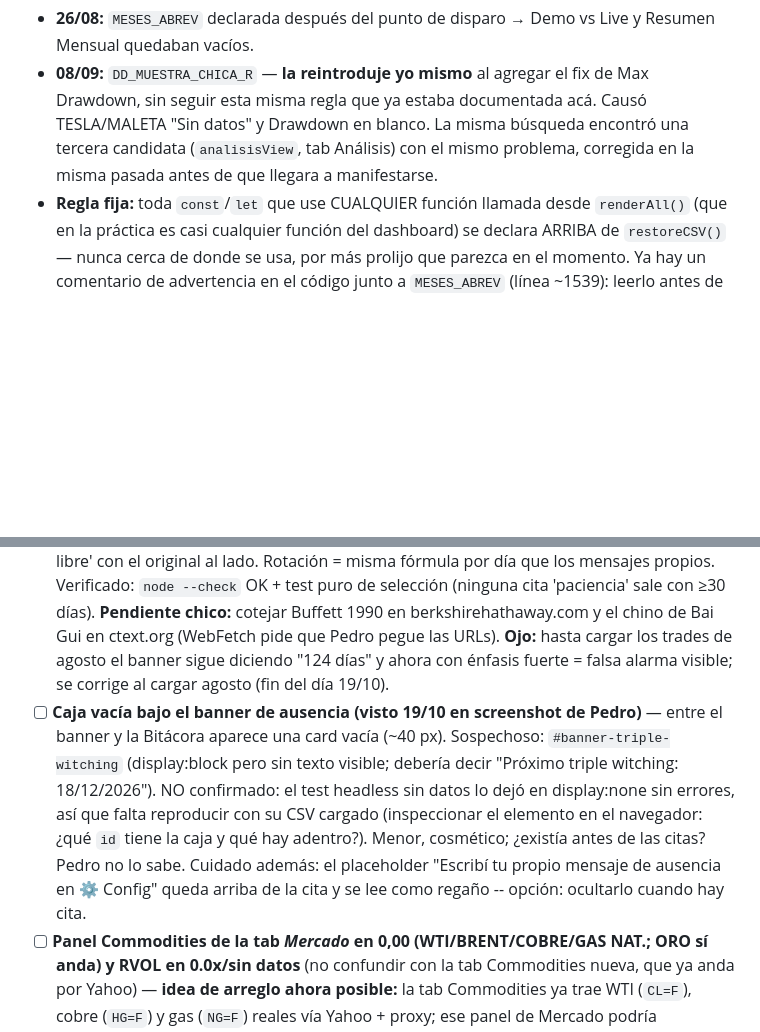
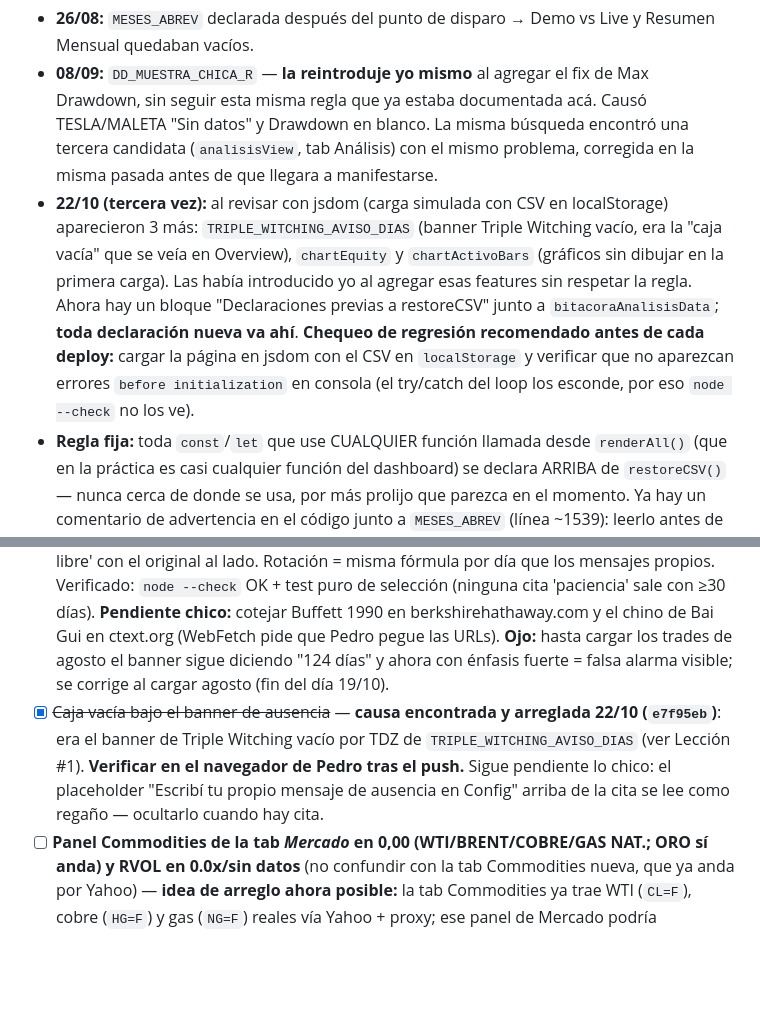
Before and after one commit to pedritozar/trading-desk, a Markdown page: CHANGELOG_PEI_trading_v4_3.md, 2 parts joined by grey strips. GitHub-like rendering; blank space fills up the shorter version.

```diff
--- a/CHANGELOG_PEI_trading_v4_3.md
+++ b/CHANGELOG_PEI_trading_v4_3.md
@@ -27,6 +27,7 @@ Esta sección es la excepción a la poda. Se actualiza, nunca se borra: es justo
 Una `const`/`let` declarada más abajo en el archivo que el punto donde `restoreCSV()` la necesita (corre síncrono apenas carga la página, y en la práctica dispara casi todo `renderAll()`) queda en zona muerta temporal: `ReferenceError` al cargar, que corta la función a mitad de camino y deja paneles enteros sin dibujar — **con los datos bien cargados**, así que parece "se perdió el CSV" cuando no es eso.
 - **26/08:** `MESES_ABREV` declarada después del punto de disparo → Demo vs Live y Resumen Mensual quedaban vacíos.
 - **08/09:** `DD_MUESTRA_CHICA_R` — **la reintroduje yo mismo** al agregar el fix de Max Drawdown, sin seguir esta misma regla que ya estaba documentada acá. Causó TESLA/MALETA "Sin datos" y Drawdown en blanco. La misma búsqueda encontró una tercera candidata (`analisisView`, tab Análisis) con el mismo problema, corregida en la misma pasada antes de que llegara a manifestarse.
+- **22/10 (tercera vez):** al revisar con jsdom (carga simulada con CSV en localStorage) aparecieron 3 más: `TRIPLE_WITCHING_AVISO_DIAS` (banner Triple Witching vacío, era la "caja vacía" que se veía en Overview), `chartEquity` y `chartActivoBars` (gráficos sin dibujar en la primera carga). Las había introducido yo al agregar esas features sin respetar la regla. Ahora hay un bloque "Declaraciones previas a restoreCSV" junto a `bitacoraAnalisisData`; **toda declaración nueva va ahí**. **Chequeo de regresión recomendado antes de cada deploy:** cargar la página en jsdom con el CSV en `localStorage` y verificar que no aparezcan errores `before initialization` en consola (el try/catch del loop los esconde, por eso `node --check` no los ve).
 - **Regla fija:** toda `const`/`let` que use CUALQUIER función llamada desde `renderAll()` (que en la práctica es casi cualquier función del dashboard) se declara ARRIBA de `restoreCSV()` — nunca cerca de donde se usa, por más prolijo que parezca en el momento. Ya hay un comentario de advertencia en el código junto a `MESES_ABREV` (línea ~1539): leerlo antes de agregar una constante nueva ahí, y agregar la constante nueva ahí mismo, no donde "queda mejor" cerca de su función.
 
 ### 2. Un render sin try/catch propio tumba todo lo que viene después
@@ -248,7 +266,7 @@ El código del Reactor/DeepSeek **no se pega directo**. Historial de fallas real
 - [x] ~~OFZ ruso (RGBI) vía MOEX ISS~~ — **integrado 19/10** (5ta sesión), ver Estado actual. Verificado en vivo por Pedro (111,69 pts, CERRADO).
 - [ ] **Bonos globales restantes (Bund, JGB, Gilt, China)** — pedido explícito de Pedro (18/09). **CGB chino vía Sina Finance — dato real, falta confirmar CORS** (Pedro prueba el fetch a mano en su navegador antes de sumarlo). **JGB japonés vía J-Quants — el free tier NO incluye futuros** (solo Premium pago); si se quiere, sería solo el yield vía otra fuente sin confirmar cobertura todavía. **Bund y Gilt siguen sin fuente gratuita viable.**
 - [x] ~~Banner de ausencia con citas~~ — **implementado 19/10 y pusheado (`b9dbac2..d03ac32`); Pedro lo vio en pantalla: cita Ackman en nivel 4 (124 días), se ve bien**. Pedro aprobó 7 citas de la Tanda 4 (Buffett 1990, Lefèvre x2, Ackman x3, Bai Gui); Rusia afuera hasta encontrar una relevante y verificada. Código: `CITAS_AUSENCIA` (arriba de `restoreCSV()`, junto a `DD_MUESTRA_CHICA_R`, por TDZ #1) + `nivelAusencia()`, `elegirCitaDelDia()`, `htmlCitaAusencia()` (cerca de `elegirMensajeDelDia`); `renderBannerConsistencia` agrega la cita DEBAJO del mensaje propio de Pedro (que mantiene prioridad). Criterios de Claude a validar por Pedro: niveles de énfasis <30/<60/<90/≥90 días (tamaño de letra, negrita y fondo rojo suave crecen); citas de tono 'paciencia' solo con <30 días, con ≥30 solo 'retomar' (3 citas: Ackman x2 + Bai Gui); traducción al español es de Claude y se rotula 'traducción libre' con el original al lado. Rotación = misma fórmula por día que los mensajes propios. Verificado: `node --check` OK + test puro de selección (ninguna cita 'paciencia' sale con ≥30 días). **Pendiente chico:** cotejar Buffett 1990 en berkshirehathaway.com y el chino de Bai Gui en ctext.org (WebFetch pide que Pedro pegue las URLs). **Ojo:** hasta cargar los trades de agosto el banner sigue diciendo "124 días" y ahora con énfasis fuerte = falsa alarma visible; se corrige al cargar agosto (fin del día 19/10).
-- [ ] **Caja vacía bajo el banner de ausencia (visto 19/10 en screenshot de Pedro)** — entre el banner y la Bitácora aparece una card vacía (~40 px). Sospechoso: `#banner-triple-witching` (display:block pero sin texto visible; debería decir "Próximo triple witching: 18/12/2026"). NO confirmado: el test headless sin datos lo dejó en display:none sin errores, así que falta reproducir con su CSV cargado (inspeccionar el elemento en el navegador: ¿qué `id` tiene la caja y qué hay adentro?). Menor, cosmético; ¿existía antes de las citas? Pedro no lo sabe. Cuidado además: el placeholder "Escribí tu propio mensaje de ausencia en ⚙ Config" queda arriba de la cita y se lee como regaño -- opción: ocultarlo cuando hay cita.
+- [x] ~~Caja vacía bajo el banner de ausencia~~ — **causa encontrada y arreglada 22/10 (`e7f95eb`)**: era el banner de Triple Witching vacío por TDZ de `TRIPLE_WITCHING_AVISO_DIAS` (ver Lección #1). **Verificar en el navegador de Pedro tras el push.** Sigue pendiente lo chico: el placeholder "Escribí tu propio mensaje de ausencia en Config" arriba de la cita se lee como regaño — ocultarlo cuando hay cita.
 - [ ] **Panel Commodities de la tab *Mercado* en 0,00 (WTI/BRENT/COBRE/GAS NAT.; ORO sí anda) y RVOL en 0.0x/sin datos** (no confundir con la tab Commodities nueva, que ya anda por Yahoo) — **idea de arreglo ahora posible:** la tab Commodities ya trae WTI (`CL=F`), cobre (`HG=F`) y gas (`NG=F`) reales vía Yahoo + proxy; ese panel de Mercado podría alimentarse de la misma fuente en vez de Twelve Data. Hipótesis original del fallo: límite del plan gratis de Twelve Data (símbolos de futuros y/o volumen real no incluidos en Basic). Pedro: probar en el navegador y reportar qué devuelven —
   1. `https://api.twelvedata.com/quote?symbol=WTI/USD,BRENT/USD,COPPER/USD,NATGAS/USD&apikey=3e257ff3e9e14bd6bb24f2d7bd0e57c3` (¿precios reales o error "symbol not found"/plan pago?)
   2. `https://api.twelvedata.com/time_series?symbol=SPY&interval=1day&outputsize=21&apikey=3e257ff3e9e14bd6bb24f2d7bd0e57c3` (¿el campo `"volume"` de cada barra viene con números reales o en `"0"`?)
```
Also changed, not shown: other parts of CHANGELOG_PEI_trading_v4_3.md (+20 -3 lines).
